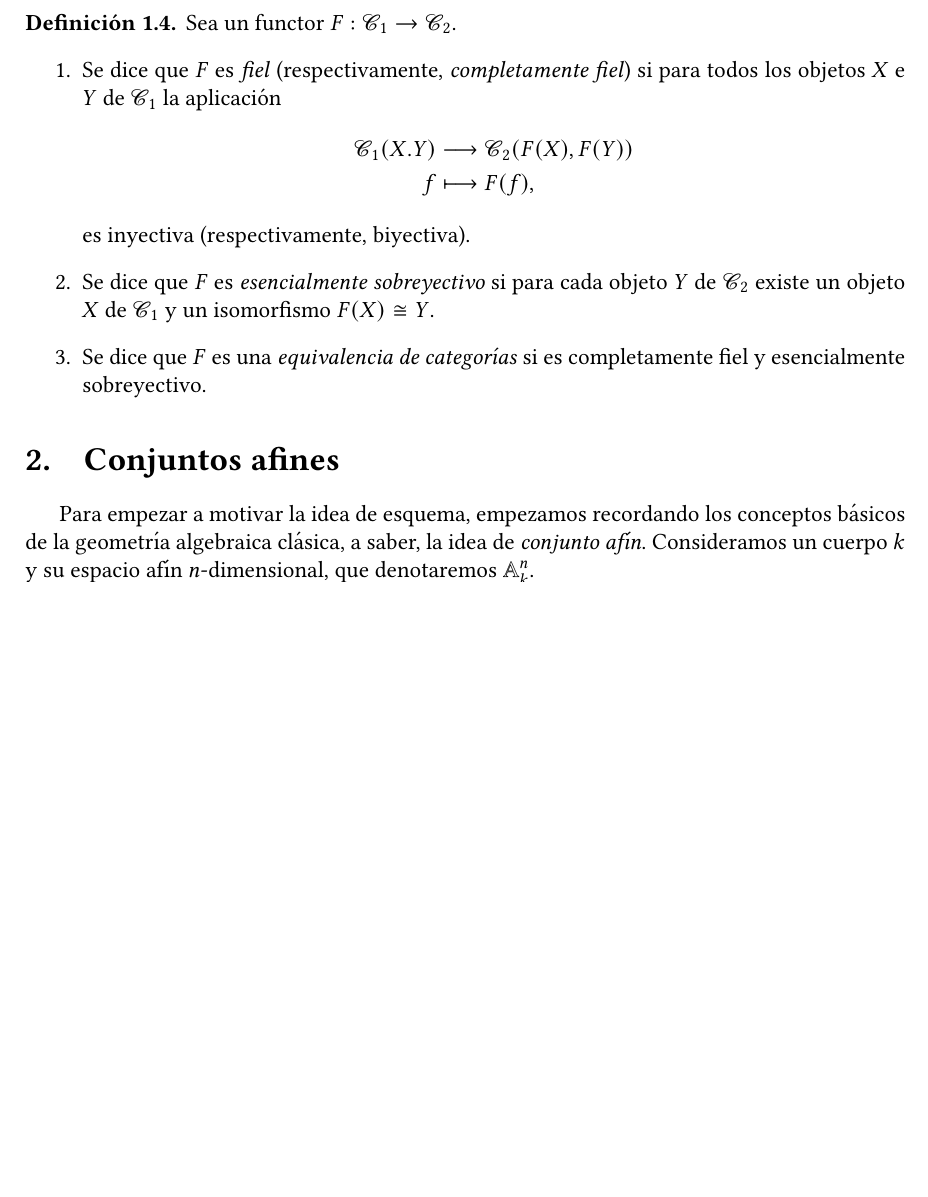
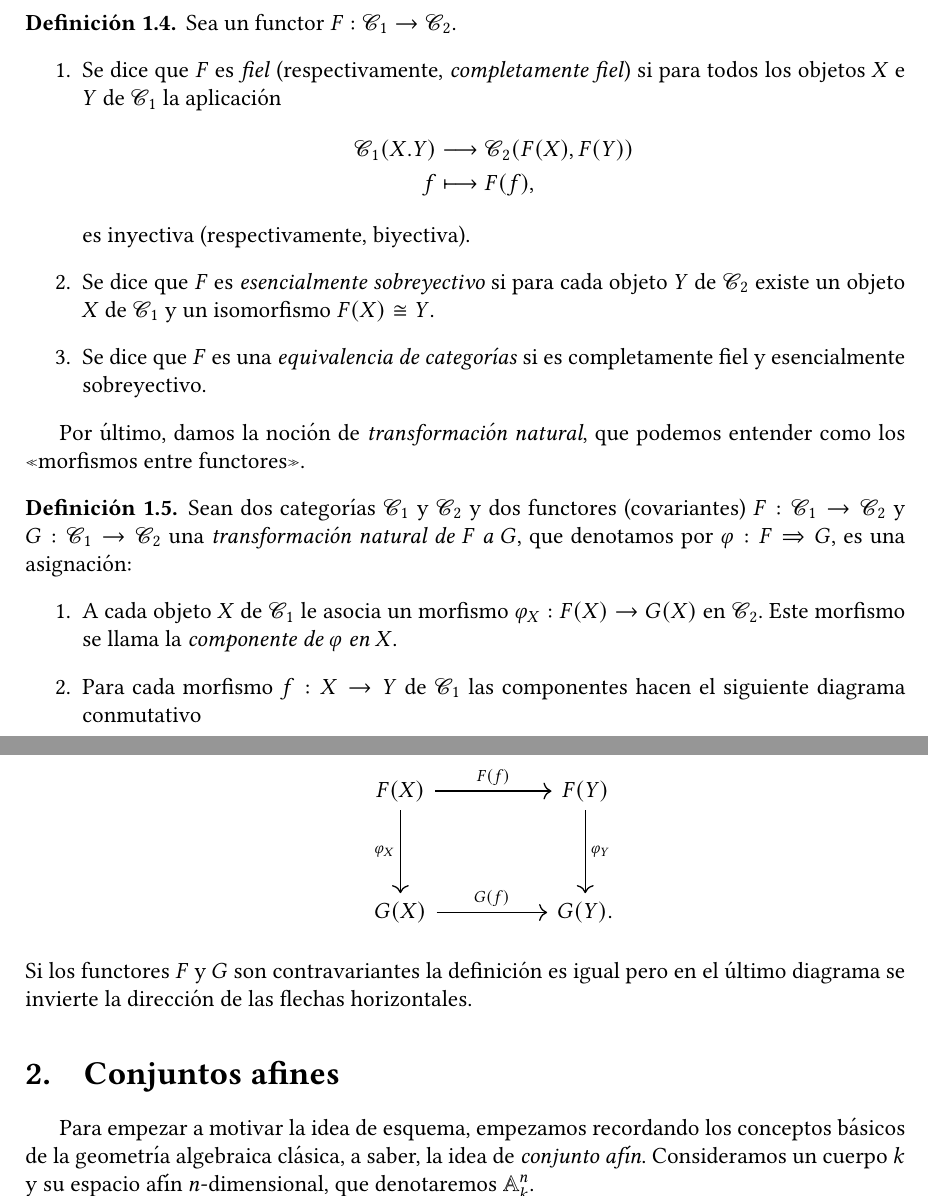
Before and after one commit to guillegran/esquemas, a LaTeX document (esquemas.tex): part of page 2 of 11 before the commit and two parts of pages 2 and 3 of 12 after it, the two joined at a grey line, cut so that both start at the same text, the shorter picture padded with empty space. Compiled offline with pdfLaTeX.

Commit message:
hasta esquemas y categorias

```diff
--- a/esquemas.tex
+++ b/esquemas.tex
@@ -158,6 +158,24 @@ El nombre de functor \emph{covariante} se entiende mejor con la noción de categ
   \item Se dice que $F$ es una \emph{equivalencia de categorías} si es completamente fiel y esencialmente sobreyectivo.
 \end{enumerate}
 \end{defn}
+
+Por último, damos la noción de \emph{transformación natural}, que podemos entender como los «morfismos entre functores».
+\begin{defn}
+  Sean dos categorías $\CC_1$ y $\CC_2$ y dos functores (covariantes) $F:\CC_1\rightarrow \CC_2$ y $G:\CC_1\rightarrow \CC_2$ una \emph{transformación natural de $F$ a $G$}, que denotamos por $\varphi:F\Rightarrow G$, es una asignación:
+  \begin{enumerate}
+    \item A cada objeto $X$ de $\CC_1$ le asocia un morfismo $\varphi_X:F(X) \rightarrow G(X)$ en $\CC_2$. Este morfismo se llama la \emph{componente de $\varphi$ en $X$}.
+    \item Para cada morfismo $f:X\rightarrow Y$ de $\CC_1$ las componentes hacen el siguiente diagrama conmutativo
+      \begin{center}
+	\begin{tikzcd}
+F(X)	  \arrow{rr}{F(f)}\arrow{dd}[anchor=east]{\varphi_X} && F(Y)\arrow{dd}[anchor=west]{\varphi_Y} \\
+	   && \\
+	   G(X)\arrow{rr}[anchor=south]{G(f)} && G(Y).
+	 \end{tikzcd}
+       \end{center}
+  \end{enumerate}
+  Si los functores $F$ y $G$ son contravariantes la definición es igual pero en el último diagrama se invierte la dirección de las flechas horizontales.
+\end{defn}
+
 
 \section{Conjuntos afines}
 Para empezar a motivar la idea de esquema, empezamos recordando los conceptos básicos de la geometría algebraica clásica, a saber, la idea de \emph{conjunto afín}. Consideramos un cuerpo $k$ y su espacio afín $n$-dimensional, que denotaremos $\AA_k^n$.
```
Also changed, not shown: esquemas.pdf, esquemas.tex (11 more changed lines), 3 other files.
